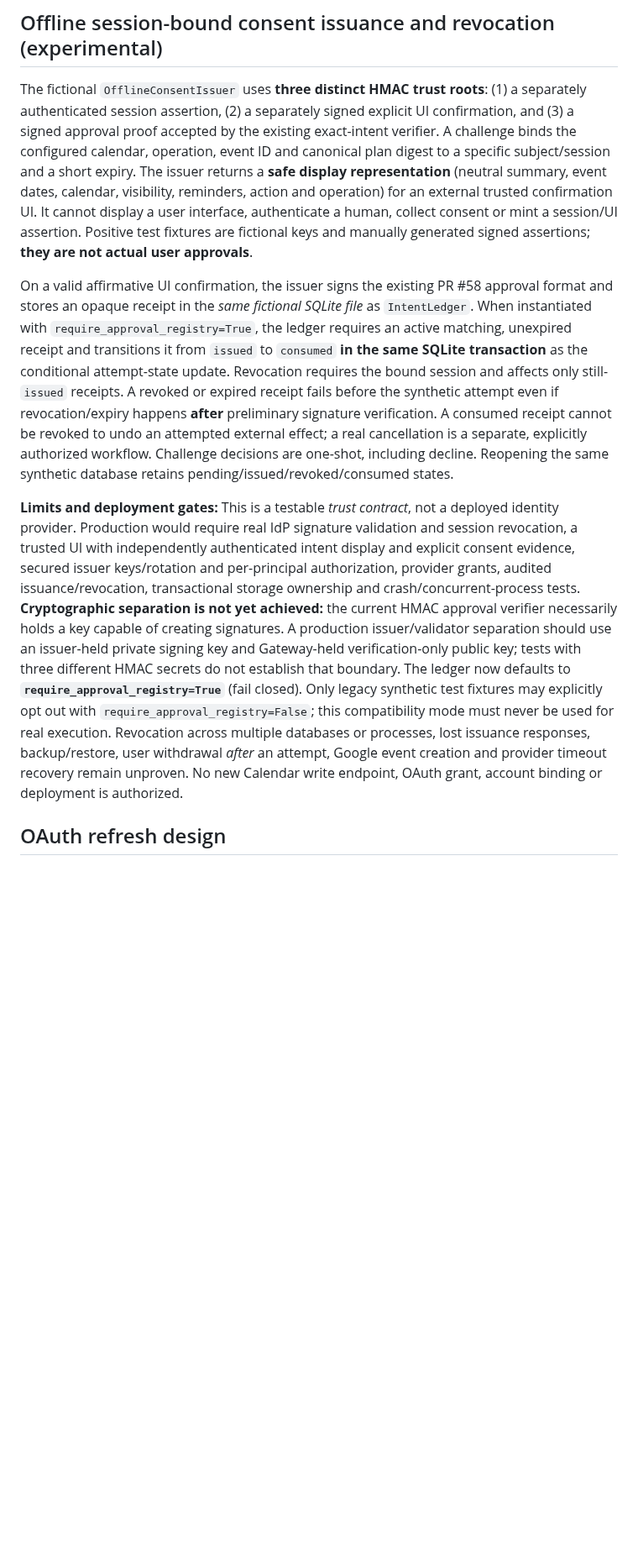
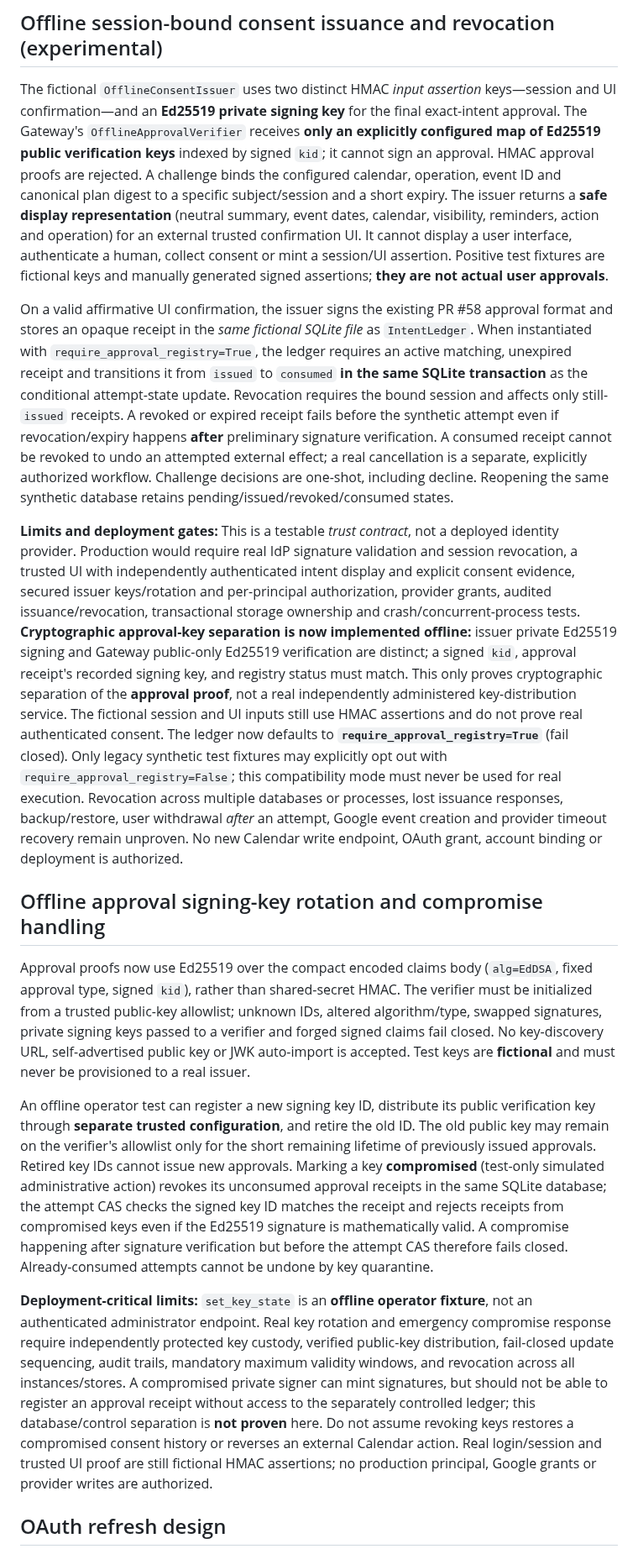
Before and after one commit to Stoqnist/chatgpt-library, a Markdown page: docs/v2-calendar-gateway.md, the part around the change. Shown at 84% size. GitHub-like rendering; blank space fills up the shorter version.

Commit message:
docs(v2 I1): Ed25519 public-only approval verification and compromise runbook limits

```diff
--- a/docs/v2-calendar-gateway.md
+++ b/docs/v2-calendar-gateway.md
@@ -10,11 +10,19 @@ Google OAuth scopes govern what the **application** may access, not what an indi
 
 ## Offline session-bound consent issuance and revocation (experimental)
 
-The fictional `OfflineConsentIssuer` uses **three distinct HMAC trust roots**: (1) a separately authenticated session assertion, (2) a separately signed explicit UI confirmation, and (3) a signed approval proof accepted by the existing exact-intent verifier. A challenge binds the configured calendar, operation, event ID and canonical plan digest to a specific subject/session and a short expiry. The issuer returns a **safe display representation** (neutral summary, event dates, calendar, visibility, reminders, action and operation) for an external trusted confirmation UI. It cannot display a user interface, authenticate a human, collect consent or mint a session/UI assertion. Positive test fixtures are fictional keys and manually generated signed assertions; **they are not actual user approvals**.
+The fictional `OfflineConsentIssuer` uses two distinct HMAC *input assertion* keys—session and UI confirmation—and an **Ed25519 private signing key** for the final exact-intent approval. The Gateway's `OfflineApprovalVerifier` receives **only an explicitly configured map of Ed25519 public verification keys** indexed by signed `kid`; it cannot sign an approval. HMAC approval proofs are rejected. A challenge binds the configured calendar, operation, event ID and canonical plan digest to a specific subject/session and a short expiry. The issuer returns a **safe display representation** (neutral summary, event dates, calendar, visibility, reminders, action and operation) for an external trusted confirmation UI. It cannot display a user interface, authenticate a human, collect consent or mint a session/UI assertion. Positive test fixtures are fictional keys and manually generated signed assertions; **they are not actual user approvals**.
 
 On a valid affirmative UI confirmation, the issuer signs the existing PR #58 approval format and stores an opaque receipt in the *same fictional SQLite file* as `IntentLedger`. When instantiated with `require_approval_registry=True`, the ledger requires an active matching, unexpired receipt and transitions it from `issued` to `consumed` **in the same SQLite transaction** as the conditional attempt-state update. Revocation requires the bound session and affects only still-`issued` receipts. A revoked or expired receipt fails before the synthetic attempt even if revocation/expiry happens **after** preliminary signature verification. A consumed receipt cannot be revoked to undo an attempted external effect; a real cancellation is a separate, explicitly authorized workflow. Challenge decisions are one-shot, including decline. Reopening the same synthetic database retains pending/issued/revoked/consumed states.
 
-**Limits and deployment gates:** This is a testable *trust contract*, not a deployed identity provider. Production would require real IdP signature validation and session revocation, a trusted UI with independently authenticated intent display and explicit consent evidence, secured issuer keys/rotation and per-principal authorization, provider grants, audited issuance/revocation, transactional storage ownership and crash/concurrent-process tests. **Cryptographic separation is not yet achieved:** the current HMAC approval verifier necessarily holds a key capable of creating signatures. A production issuer/validator separation should use an issuer-held private signing key and Gateway-held verification-only public key; tests with three different HMAC secrets do not establish that boundary. The ledger now defaults to **`require_approval_registry=True`** (fail closed). Only legacy synthetic test fixtures may explicitly opt out with `require_approval_registry=False`; this compatibility mode must never be used for real execution. Revocation across multiple databases or processes, lost issuance responses, backup/restore, user withdrawal *after* an attempt, Google event creation and provider timeout recovery remain unproven. No new Calendar write endpoint, OAuth grant, account binding or deployment is authorized.
+**Limits and deployment gates:** This is a testable *trust contract*, not a deployed identity provider. Production would require real IdP signature validation and session revocation, a trusted UI with independently authenticated intent display and explicit consent evidence, secured issuer keys/rotation and per-principal authorization, provider grants, audited issuance/revocation, transactional storage ownership and crash/concurrent-process tests. **Cryptographic approval-key separation is now implemented offline:** issuer private Ed25519 signing and Gateway public-only Ed25519 verification are distinct; a signed `kid`, approval receipt's recorded signing key, and registry status must match. This only proves cryptographic separation of the **approval proof**, not a real independently administered key-distribution service. The fictional session and UI inputs still use HMAC assertions and do not prove real authenticated consent. The ledger now defaults to **`require_approval_registry=True`** (fail closed). Only legacy synthetic test fixtures may explicitly opt out with `require_approval_registry=False`; this compatibility mode must never be used for real execution. Revocation across multiple databases or processes, lost issuance responses, backup/restore, user withdrawal *after* an attempt, Google event creation and provider timeout recovery remain unproven. No new Calendar write endpoint, OAuth grant, account binding or deployment is authorized.
+
+## Offline approval signing-key rotation and compromise handling
+
+Approval proofs now use Ed25519 over the compact encoded claims body (`alg=EdDSA`, fixed approval type, signed `kid`), rather than shared-secret HMAC. The verifier must be initialized from a trusted public-key allowlist; unknown IDs, altered algorithm/type, swapped signatures, private signing keys passed to a verifier and forged signed claims fail closed. No key-discovery URL, self-advertised public key or JWK auto-import is accepted. Test keys are **fictional** and must never be provisioned to a real issuer.
+
+An offline operator test can register a new signing key ID, distribute its public verification key through **separate trusted configuration**, and retire the old ID. The old public key may remain on the verifier's allowlist only for the short remaining lifetime of previously issued approvals. Retired key IDs cannot issue new approvals. Marking a key **compromised** (test-only simulated administrative action) revokes its unconsumed approval receipts in the same SQLite database; the attempt CAS checks the signed key ID matches the receipt and rejects receipts from compromised keys even if the Ed25519 signature is mathematically valid. A compromise happening after signature verification but before the attempt CAS therefore fails closed. Already-consumed attempts cannot be undone by key quarantine.
+
+**Deployment-critical limits:** `set_key_state` is an **offline operator fixture**, not an authenticated administrator endpoint. Real key rotation and emergency compromise response require independently protected key custody, verified public-key distribution, fail-closed update sequencing, audit trails, mandatory maximum validity windows, and revocation across all instances/stores. A compromised private signer can mint signatures, but should not be able to register an approval receipt without access to the separately controlled ledger; this database/control separation is **not proven** here. Do not assume revoking keys restores a compromised consent history or reverses an external Calendar action. Real login/session and trusted UI proof are still fictional HMAC assertions; no production principal, Google grants or provider writes are authorized.
 
 ## OAuth refresh design
 
```
